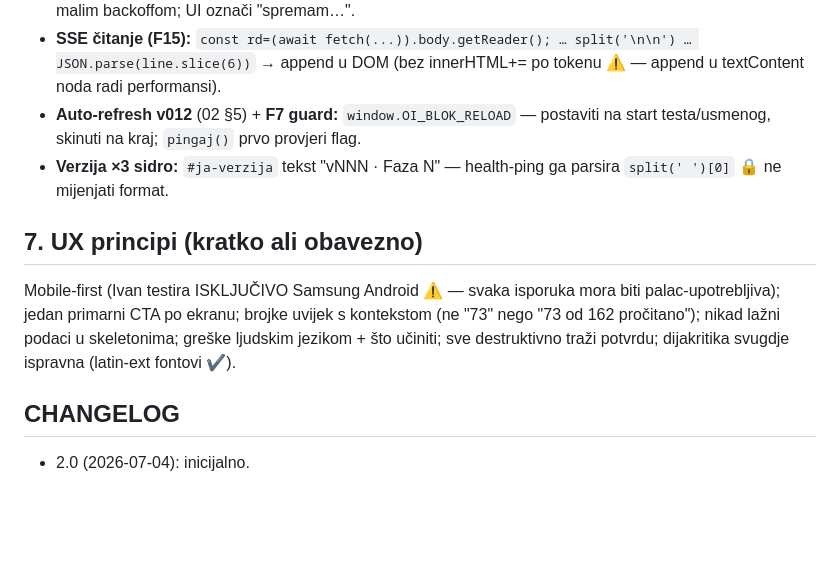
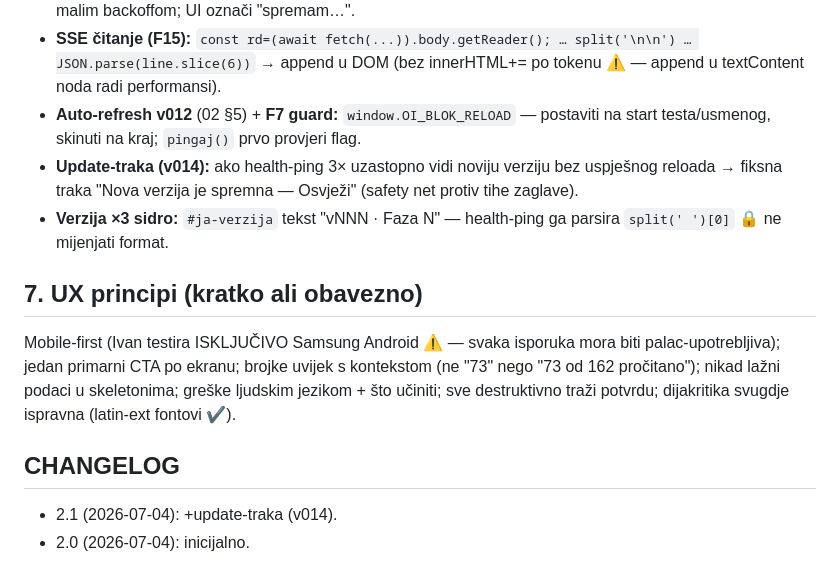
Before and after one commit to zbuka-cakaric/oi-gradivo, a Markdown page: docs/05-FRONTEND.md, the part around the change. GitHub-like rendering; blank space fills up the shorter version.

```diff
--- a/docs/05-FRONTEND.md
+++ b/docs/05-FRONTEND.md
@@ -41,10 +41,12 @@ Uzorci komponenti (reuse, ne reinvent): `.kartica`, `.red` (label↔vrijednost),
 - **Offline queue (F7):** red u memoriji `[{path,body}]`, `window.addEventListener('online', flush)`, retry s malim backoffom; UI označi "spremam…".
 - **SSE čitanje (F15):** `const rd=(await fetch(...)).body.getReader(); … split('\n\n') … JSON.parse(line.slice(6))` → append u DOM (bez innerHTML+= po tokenu ⚠ — append u textContent noda radi performansi).
 - **Auto-refresh v012** (02 §5) + **F7 guard:** `window.OI_BLOK_RELOAD` — postaviti na start testa/usmenog, skinuti na kraj; `pingaj()` prvo provjeri flag.
+- **Update-traka (v014):** ako health-ping 3× uzastopno vidi noviju verziju bez uspješnog reloada → fiksna traka "Nova verzija je spremna — Osvježi" (safety net protiv tihe zaglave).
 - **Verzija ×3 sidro:** `#ja-verzija` tekst "vNNN · Faza N" — health-ping ga parsira `split(' ')[0]` 🔒 ne mijenjati format.
 
 ## 7. UX principi (kratko ali obavezno)
 Mobile-first (Ivan testira ISKLJUČIVO Samsung Android ⚠ — svaka isporuka mora biti palac-upotrebljiva); jedan primarni CTA po ekranu; brojke uvijek s kontekstom (ne "73" nego "73 od 162 pročitano"); nikad lažni podaci u skeletonima; greške ljudskim jezikom + što učiniti; sve destruktivno traži potvrdu; dijakritika svugdje ispravna (latin-ext fontovi ✔).
 
 ## CHANGELOG
+- 2.1 (2026-07-04): +update-traka (v014).
 - 2.0 (2026-07-04): inicijalno.
```
Also changed, not shown: docs/09-OPERATIVA-RUNBOOK.md (+2 -0 lines).
